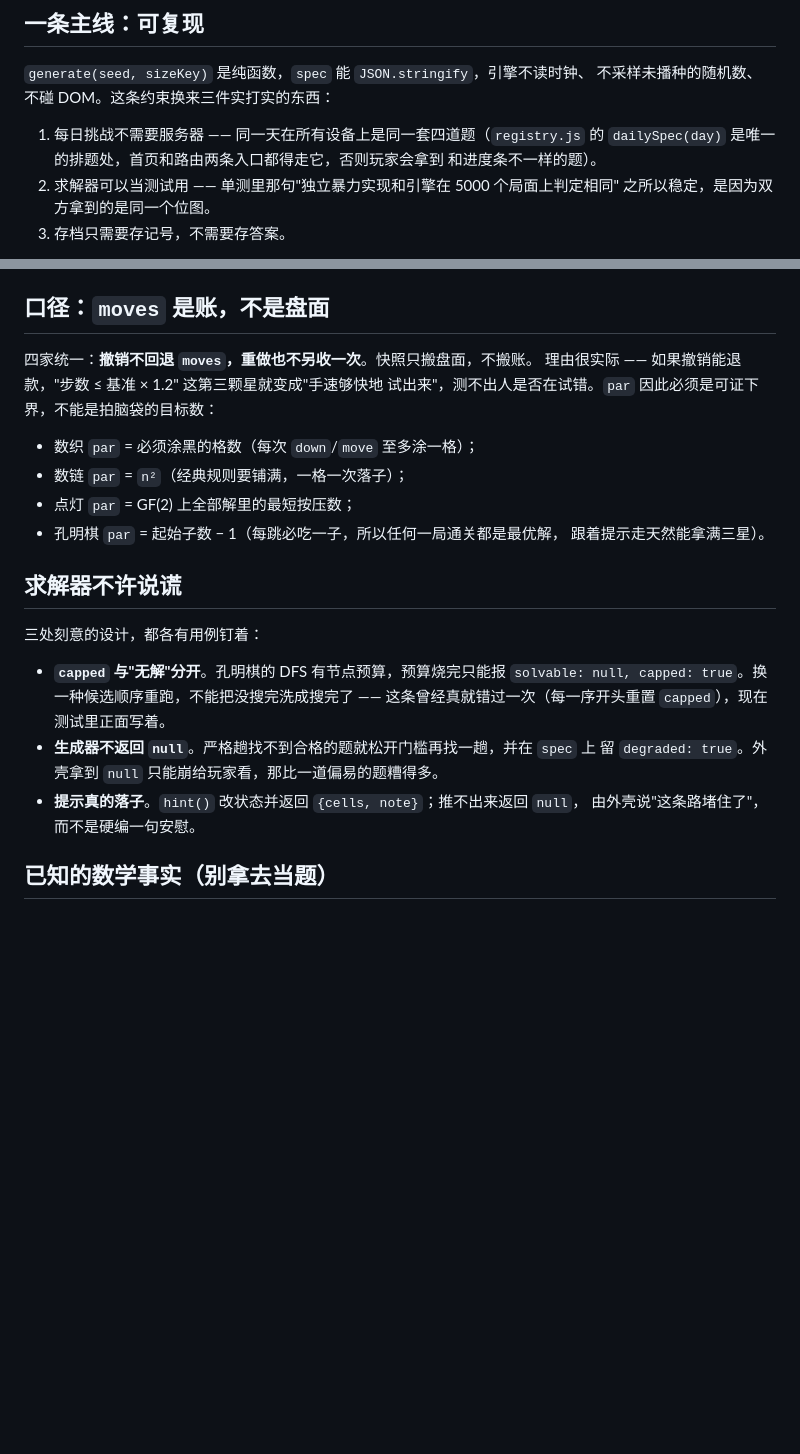
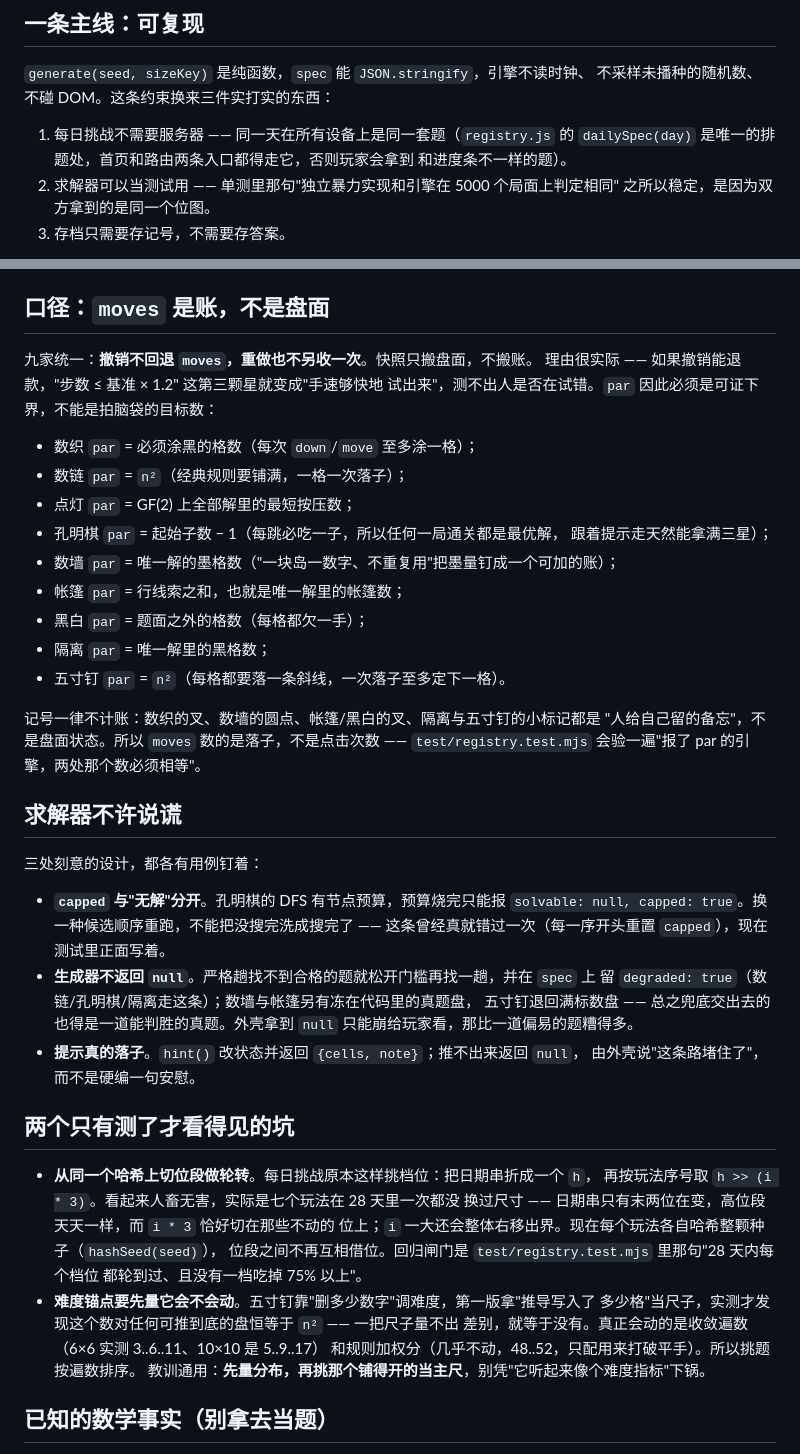
Before and after one commit to z-biz-game/z-biz-game-nikoli-cos, a Markdown page: docs/DESIGN.md, 2 parts joined by grey strips. GitHub-like rendering; blank space fills up the shorter version.

```diff
--- a/docs/DESIGN.md
+++ b/docs/DESIGN.md
@@ -9,7 +9,7 @@
 `generate(seed, sizeKey)` 是纯函数，`spec` 能 `JSON.stringify`，引擎不读时钟、
 不采样未播种的随机数、不碰 DOM。这条约束换来三件实打实的东西：
 
-1. 每日挑战不需要服务器 —— 同一天在所有设备上是同一套四道题（`registry.js` 的
+1. 每日挑战不需要服务器 —— 同一天在所有设备上是同一套题（`registry.js` 的
    `dailySpec(day)` 是唯一的排题处，首页和路由两条入口都得走它，否则玩家会拿到
    和进度条不一样的题）。
 2. 求解器可以当测试用 —— 单测里那句"独立暴力实现和引擎在 5000 个局面上判定相同"
@@ -36,7 +36,7 @@ js/core/            rng / storage / audio / paper / theme
 
 ## 口径：`moves` 是账，不是盘面
 
-四家统一：**撤销不回退 `moves`，重做也不另收一次**。快照只搬盘面，不搬账。
+九家统一：**撤销不回退 `moves`，重做也不另收一次**。快照只搬盘面，不搬账。
 理由很实际 —— 如果撤销能退款，"步数 ≤ 基准 × 1.2" 这第三颗星就变成"手速够快地
 试出来"，测不出人是否在试错。`par` 因此必须是可证下界，不能是拍脑袋的目标数：
 
@@ -44,7 +44,16 @@ js/core/            rng / storage / audio / paper / theme
 - 数链 `par` = `n²`（经典规则要铺满，一格一次落子）；
 - 点灯 `par` = GF(2) 上全部解里的最短按压数；
 - 孔明棋 `par` = 起始子数 − 1（每跳必吃一子，所以任何一局通关都是最优解，
-  跟着提示走天然能拿满三星）。
+  跟着提示走天然能拿满三星）；
+- 数墙 `par` = 唯一解的墨格数（"一块岛一数字、不重复用"把墨量钉成一个可加的账）；
+- 帐篷 `par` = 行线索之和，也就是唯一解里的帐篷数；
+- 黑白 `par` = 题面之外的格数（每格都欠一手）；
+- 隔离 `par` = 唯一解里的黑格数；
+- 五寸钉 `par` = `n²`（每格都要落一条斜线，一次落子至多定下一格）。
+
+记号一律不计账：数织的叉、数墙的圆点、帐篷/黑白的叉、隔离与五寸钉的小标记都是
+"人给自己留的备忘"，不是盘面状态。所以 `moves` 数的是落子，不是点击次数 ——
+`test/registry.test.mjs` 会验一遍"报了 par 的引擎，两处那个数必须相等"。
 
 ## 求解器不许说谎
 
@@ -54,9 +63,25 @@ js/core/            rng / storage / audio / paper / theme
   `solvable: null, capped: true`。换一种候选顺序重跑，不能把没搜完洗成搜完了 ——
   这条曾经真就错过一次（每一序开头重置 `capped`），现在测试里正面写着。
 - **生成器不返回 `null`**。严格趟找不到合格的题就松开门槛再找一趟，并在 `spec` 上
-  留 `degraded: true`。外壳拿到 `null` 只能崩给玩家看，那比一道偏易的题糟得多。
+  留 `degraded: true`（数链/孔明棋/隔离走这条）；数墙与帐篷另有冻在代码里的真题盘，
+  五寸钉退回满标数盘 —— 总之兜底交出去的也得是一道能判胜的真题。外壳拿到 `null`
+  只能崩给玩家看，那比一道偏易的题糟得多。
 - **提示真的落子**。`hint()` 改状态并返回 `{cells, note}`；推不出来返回 `null`，
   由外壳说"这条路堵住了"，而不是硬编一句安慰。
+
+## 两个只有测了才看得见的坑
+
+- **从同一个哈希上切位段做轮转**。每日挑战原本这样挑档位：把日期串折成一个 `h`，
+  再按玩法序号取 `h >> (i * 3)`。看起来人畜无害，实际是七个玩法在 28 天里一次都没
+  换过尺寸 —— 日期串只有末两位在变，高位段天天一样，而 `i * 3` 恰好切在那些不动的
+  位上；`i` 一大还会整体右移出界。现在每个玩法各自哈希整颗种子（`hashSeed(seed)`），
+  位段之间不再互相借位。回归闸门是 `test/registry.test.mjs` 里那句"28 天内每个档位
+  都轮到过、且没有一档吃掉 75% 以上"。
+- **难度锚点要先量它会不会动**。五寸钉靠"删多少数字"调难度，第一版拿"推导写入了
+  多少格"当尺子，实测才发现这个数对任何可推到底的盘恒等于 `n²` —— 一把尺子量不出
+  差别，就等于没有。真正会动的是收敛遍数（6×6 实测 3..6..11、10×10 是 5..9..17）
+  和规则加权分（几乎不动，48..52，只配用来打破平手）。所以挑题按遍数排序。
+  教训通用：**先量分布，再挑那个铺得开的当主尺**，别凭"它听起来像个难度指标"下锅。
 
 ## 已知的数学事实（别拿去当题）
 
```
Also changed, not shown: README.md (+20 -10 lines).
